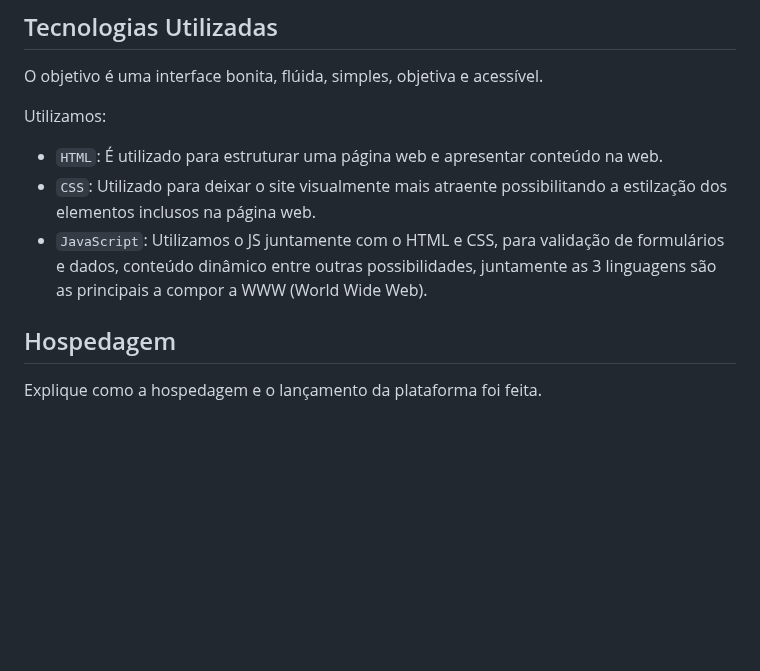
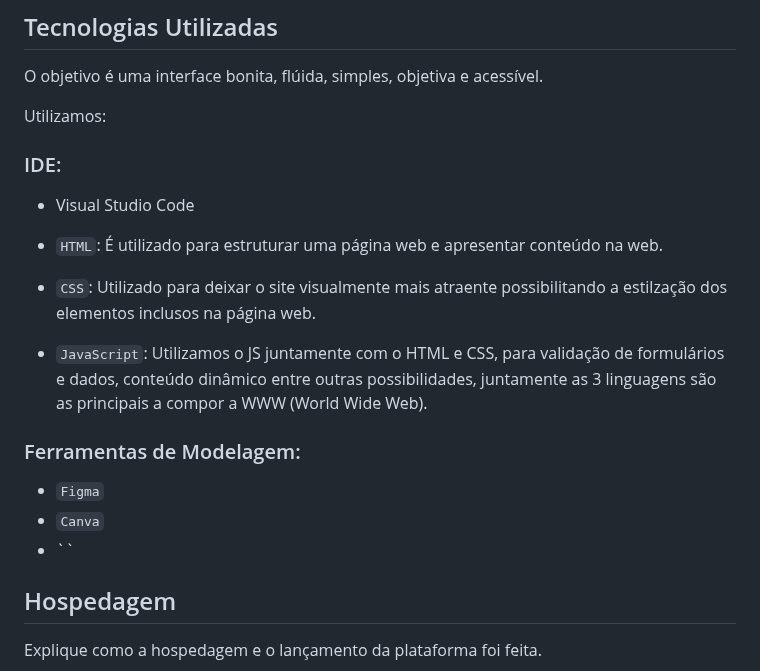
Before and after one commit to ICEI-PUC-Minas-PMV-ADS/pmv-ads-2024-e1-proj-web-t15-connectfit, a Markdown page: docs/05-Arquitetura da Solução.md, the part around the change. Rendered like a GitHub page; blank space fills up the shorter version.

```diff
--- a/docs/05-Arquitetura da Solução.md
+++ b/docs/05-Arquitetura da Solução.md
@@ -42,9 +42,18 @@ O objetivo é uma interface bonita, flúida, simples, objetiva e acessível.
 
 Utilizamos:
 
+### IDE:
+ - Visual Studio Code
+
 - `HTML`: É utilizado para estruturar uma página web e apresentar conteúdo na web.
 - `CSS`: Utilizado para deixar o site visualmente mais atraente possibilitando a estilzação dos elementos inclusos na página web.
 - `JavaScript`: Utilizamos o JS juntamente com o HTML e CSS, para validação de formulários e dados, conteúdo dinâmico entre outras possibilidades, juntamente as 3 linguagens são as principais a compor a WWW (World Wide Web).
+
+### Ferramentas de Modelagem:
+- `Figma`
+- `Canva`
+- ``
+
 ## Hospedagem
 
 Explique como a hospedagem e o lançamento da plataforma foi feita.
```
